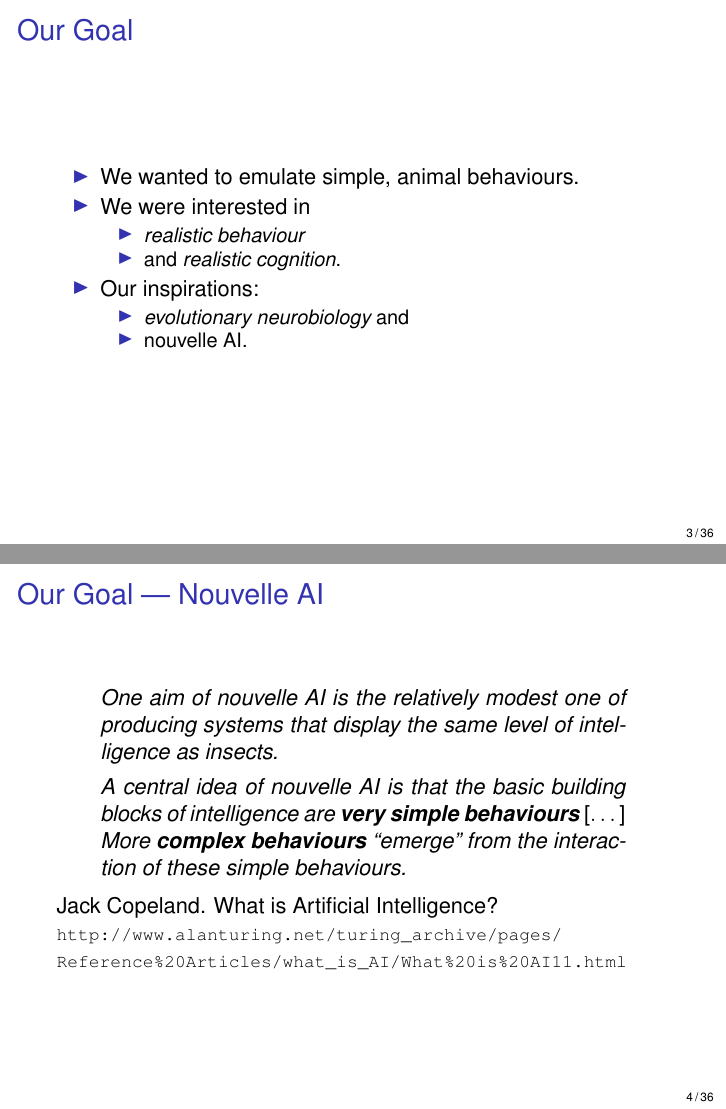
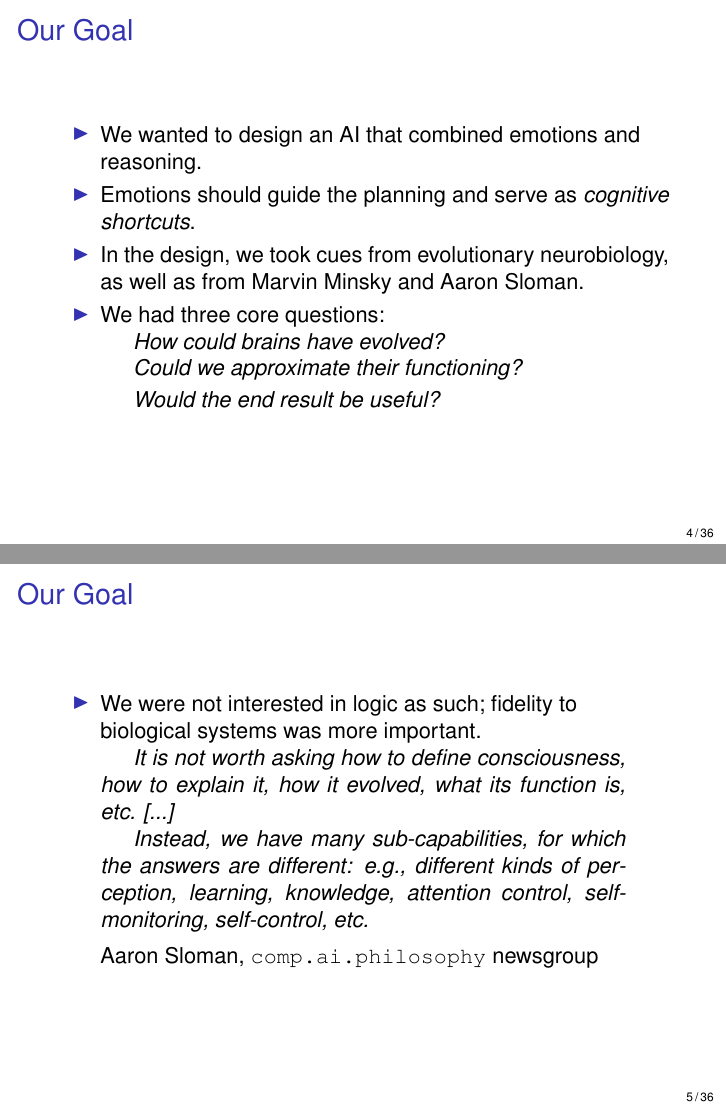
Before and after one commit to jtapolczai/master, LaTeX slides (Presentation/presentation.tex): pages 5 and 6 of 60 before the commit and pages 4 and 5 of 55 after it, joined at a grey line. Compiled offline with pdfLaTeX.

Commit message:
Revised the introduction and biological considerations.

```diff
--- a/Presentation/presentation.tex
+++ b/Presentation/presentation.tex
@@ -109,39 +88,53 @@
 
    \begin{frame}{Our Goal}
       \begin{itemize}
-         \item We wanted to emulate simple, animal behaviours.
+         \item We wanted to design an AI that combined emotions and reasoning.
+         \item Emotions should guide the planning and serve as \emph{cognitive shortcuts}.
 
-         \pause
+         \item In the design, we took cues from evolutionary neurobiology, as well as from Marvin Minsky and Aaron Sloman.
 
-         \item We were interested in
-         \begin{itemize}
-            \item \emph{realistic behaviour}
-            \item and \emph{realistic cognition}.
-         \end{itemize}
+         \item We had three core questions:
 
-         \pause
+         \begin{quotation}
+            How could brains have evolved?
+         \end{quotation}
 
-         \item Our inspirations:
-         \begin{itemize}
-            \item \emph{evolutionary neurobiology} and
-            \item nouvelle AI.
-         \end{itemize}
+         \begin{quotation}
+            Could we approximate their functioning?
+         \end{quotation}
+
+         \begin{quotation}
+            Would the end result be useful?
+         \end{quotation}
       \end{itemize}
    \end{frame}
 
-   \begin{frame}{Our Goal --- Nouvelle AI}
+   \begin{frame}{Our Goal}
+      \begin{itemize}
+         \item We were not interested in logic as such; fidelity to biological systems was more important.
 
-         \begin{quote}\emph{
-            One aim of nouvelle AI is the relatively modest one of producing systems that display the same level of intelligence as insects.
-         }\end{quote}
+         \begin{quotation}
+            It is not worth asking how to define consciousness, how to explain it, how it
+            evolved, what its function is, etc. [...]\\
+            Instead, we have many sub-capabilities, for which the answers are different: e.g., different kinds of perception, learning, knowledge, attention control, self-monitoring, self-control, etc.
+         \end{quotation}
 
-        \begin{quote}\emph{
-           A central idea of nouvelle AI is that the basic building blocks of intelligence are \textbf{very simple behaviours} {\upshape[$\dots$]} More \textbf{complex behaviours} ``emerge'' from the interaction of these simple behaviours.
-         }\end{quote}
+         Aaron Sloman, \texttt{comp.ai.philosophy} newsgroup
+      \end{itemize}
+   \end{frame}
 
-         Jack Copeland. What is Artificial Intelligence?\\
-         {\footnotesize\url{http://www.alanturing.net/turing_archive/pages/Reference\%20Articles/what\_is\_AI/What\%20is\%20AI11.html}}
-   \end{frame}
+%   \begin{frame}{Our Goal --- Nouvelle AI}
+%         \begin{quote}\emph{
+%            One aim of nouvelle AI is the relatively modest one of producing systems that display the same level of intelligence as insects.
+%         }\end{quote}
+%
+%        \begin{quote}\emph{
+%           A central idea of nouvelle AI is that the basic building blocks of intelligence are \textbf{very simple behaviours} {\upshape[$\dots$]} More \textbf{complex behaviours} ``emerge'' from the interaction of these simple behaviours.
+%         }\end{quote}
+%
+%         Jack Copeland. What is Artificial Intelligence?\\
+%         {\footnotesize\url{http://www.alanturing.net/turing_archive/pages/Reference\%20Articles/what\_is\_AI/What\%20is\%20AI11.html}}
+%   \end{frame}
 
 %   \begin{frame}{Our Goal --- Evolutionary Neurobiology}
 %
```
Also changed, not shown: Presentation/presentation.tex (106 more changed lines).
